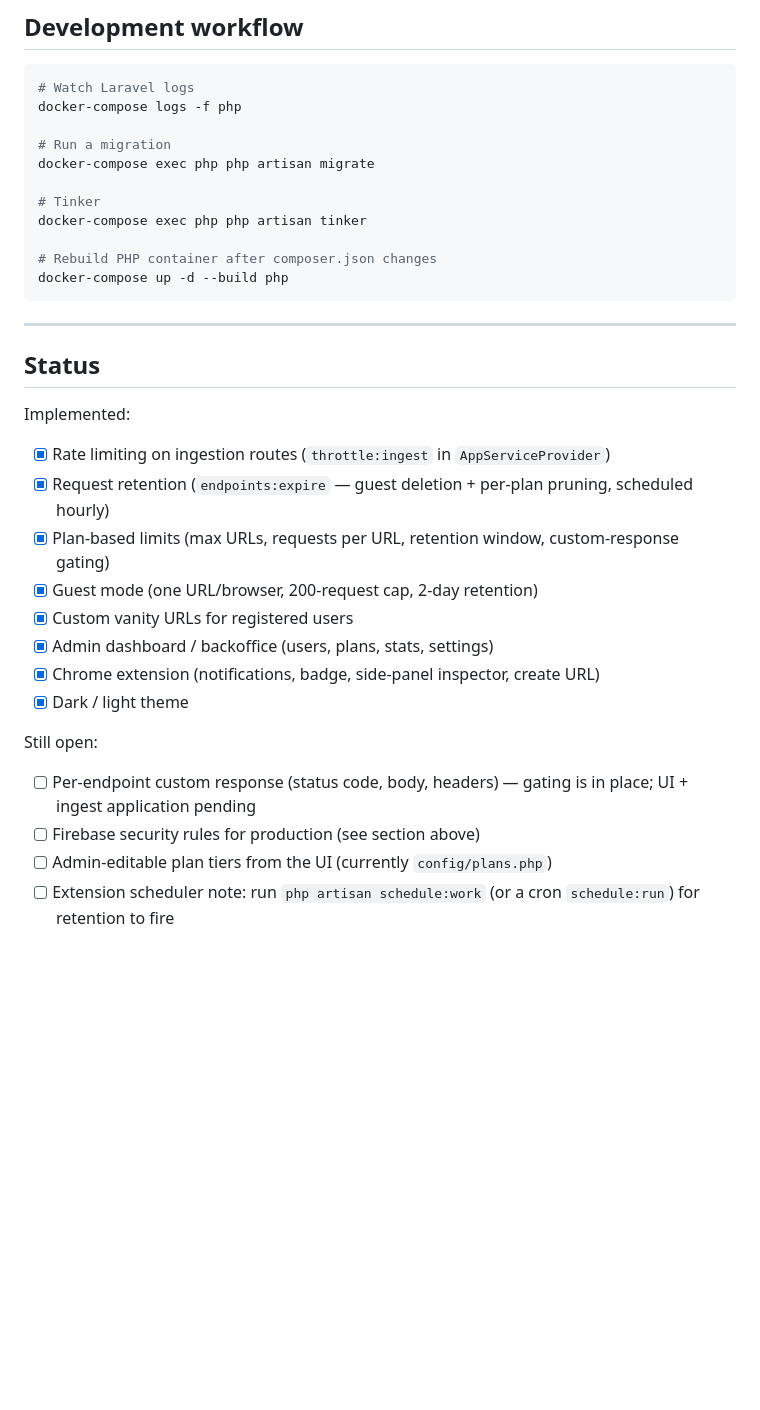
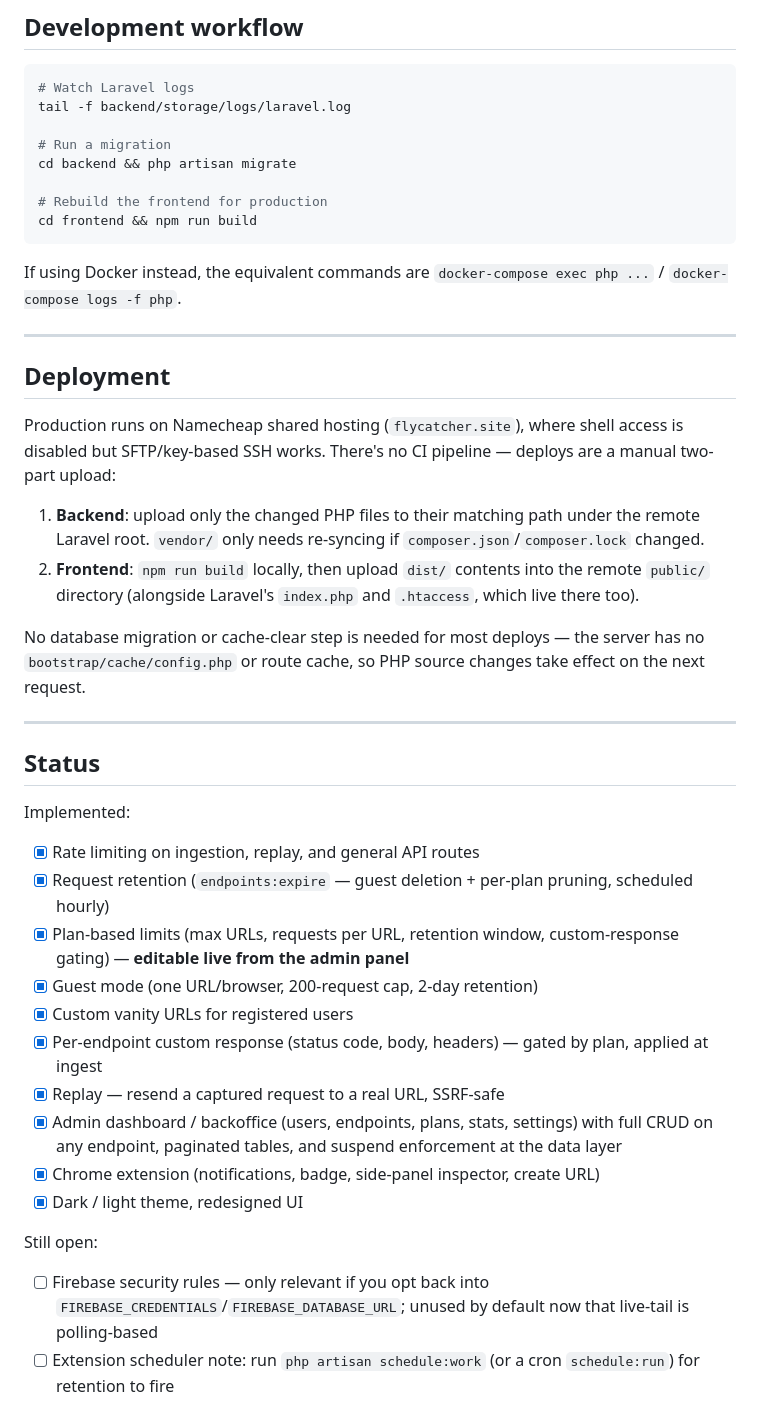
Before and after one commit to tipudanny/Flycatcher, a Markdown page: README.md, the part around one of its changes. Rendered like a GitHub page; blank space fills up the shorter version.

````diff
--- a/README.md
+++ b/README.md
@@ -242,17 +214,27 @@ webhook-inspector/
 
 ```bash
 # Watch Laravel logs
-docker-compose logs -f php
+tail -f backend/storage/logs/laravel.log
 
 # Run a migration
-docker-compose exec php php artisan migrate
+cd backend && php artisan migrate
 
-# Tinker
-docker-compose exec php php artisan tinker
+# Rebuild the frontend for production
+cd frontend && npm run build
+```
 
-# Rebuild PHP container after composer.json changes
-docker-compose up -d --build php
-```
+If using Docker instead, the equivalent commands are `docker-compose exec php ...` / `docker-compose logs -f php`.
+
+---
+
+## Deployment
+
+Production runs on Namecheap shared hosting (`flycatcher.site`), where shell access is disabled but SFTP/key-based SSH works. There's no CI pipeline — deploys are a manual two-part upload:
+
+1. **Backend**: upload only the changed PHP files to their matching path under the remote Laravel root. `vendor/` only needs re-syncing if `composer.json`/`composer.lock` changed.
+2. **Frontend**: `npm run build` locally, then upload `dist/` contents into the remote `public/` directory (alongside Laravel's `index.php` and `.htaccess`, which live there too).
+
+No database migration or cache-clear step is needed for most deploys — the server has no `bootstrap/cache/config.php` or route cache, so PHP source changes take effect on the next request.
 
 ---
 
@@ -260,20 +242,20 @@ docker-compose up -d --build php
 
 Implemented:
 
-- [x] Rate limiting on ingestion routes (`throttle:ingest` in `AppServiceProvider`)
+- [x] Rate limiting on ingestion, replay, and general API routes
 - [x] Request retention (`endpoints:expire` — guest deletion + per-plan pruning, scheduled hourly)
-- [x] Plan-based limits (max URLs, requests per URL, retention window, custom-response gating)
+- [x] Plan-based limits (max URLs, requests per URL, retention window, custom-response gating) — **editable live from the admin panel**
 - [x] Guest mode (one URL/browser, 200-request cap, 2-day retention)
 - [x] Custom vanity URLs for registered users
-- [x] Admin dashboard / backoffice (users, plans, stats, settings)
+- [x] Per-endpoint custom response (status code, body, headers) — gated by plan, applied at ingest
+- [x] Replay — resend a captured request to a real URL, SSRF-safe
+- [x] Admin dashboard / backoffice (users, endpoints, plans, stats, settings) with full CRUD on any endpoint, paginated tables, and suspend enforcement at the data layer
 - [x] Chrome extension (notifications, badge, side-panel inspector, create URL)
-- [x] Dark / light theme
+- [x] Dark / light theme, redesigned UI
 
 Still open:
 
-- [ ] Per-endpoint custom response (status code, body, headers) — gating is in place; UI + ingest application pending
-- [ ] Firebase security rules for production (see section above)
-- [ ] Admin-editable plan tiers from the UI (currently `config/plans.php`)
+- [ ] Firebase security rules — only relevant if you opt back into `FIREBASE_CREDENTIALS`/`FIREBASE_DATABASE_URL`; unused by default now that live-tail is polling-based
 - [ ] Extension scheduler note: run `php artisan schedule:work` (or a cron `schedule:run`) for retention to fire
 
 > **Note:** the schedule for `endpoints:expire` only runs if Laravel's scheduler is active —
````
Also changed, not shown: other parts of README.md (+58 -86 lines).
